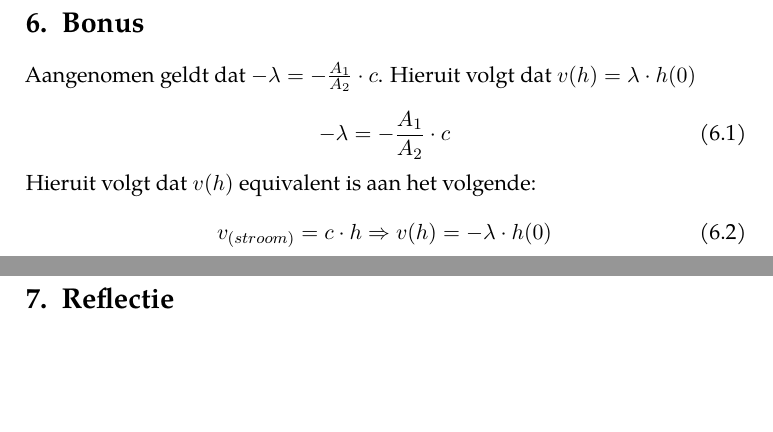
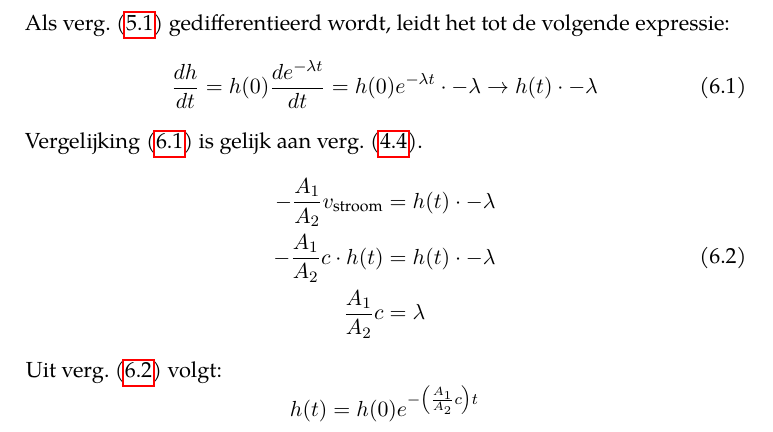
Before and after one commit to Falconiformes/POpisemmer, a LaTeX paper (main.tex): two parts of pages 9 and 10 of 11 before the commit and part of page 9 of 11 after it, the two joined at a grey line, cut at the place of the change, the shorter picture padded with empty space. Compiled offline with pdfLaTeX.

Commit message:
Afleiding bonus vergelijking

```diff
--- a/main.tex
+++ b/main.tex
@@ -186,16 +186,22 @@ Het verkregen antwoord van \ref{eq:A} komt exact overeen met de $\lambda$ uit de
 
 \newpage
 \section{Bonus}
-Aangenomen geldt dat $-\lambda = -\frac{A_1}{A_2} \cdot c$. Hieruit volgt dat $v(h) = \lambda \cdot h(0)$
-
-\begin{equation}
--\lambda = -\frac{A_1}{A_2} \cdot c
-\end{equation}
-Hieruit volgt dat $v(h)$ equivalent is aan het volgende:
-\begin{equation}
-v_{(stroom)} = c \cdot h \Rightarrow v(h) = -\lambda \cdot h(0)
-\end{equation}
-
+Als \cref{eq:lambda} gedifferentieerd wordt, leidt het tot de volgende expressie:
+    \begin{equation}\label{eq:h_t_afgeleide_exp}
+        \frac{dh}{dt} = h(0)\frac{de^{-\lambda t}}{dt} = h(0)e^{-\lambda t}\cdot-\lambda \rightarrow h(t)\cdot-\lambda
+    \end{equation}
+    \Cref{eq:h_t_afgeleide_exp} is gelijk aan \cref{eq:v_h}.
+    \begin{equation}\label{eq:bonus}
+        \begin{split}
+            -\frac{A_1}{A_2}v_{\text{stroom}} &= h(t)\cdot-\lambda\\
+            -\frac{A_1}{A_2}c\cdot h(t) &= h(t)\cdot-\lambda\\
+            \frac{A_1}{A_2}c &= \lambda
+        \end{split}
+    \end{equation}
+    Uit \cref{eq:bonus} volgt:
+    \begin{equation*}
+        h(t) = h(0)e^{-\left(\frac{A_1}{A_2}c\right)t}
+    \end{equation*}
 \newpage
 \section{Reflectie}
 Ik ben tevreden met de resultaten van ons uitgevoerde onderzoek. Daarnaast
```
Also changed, not shown: main.tex (2 more changed lines), 1 other file.
